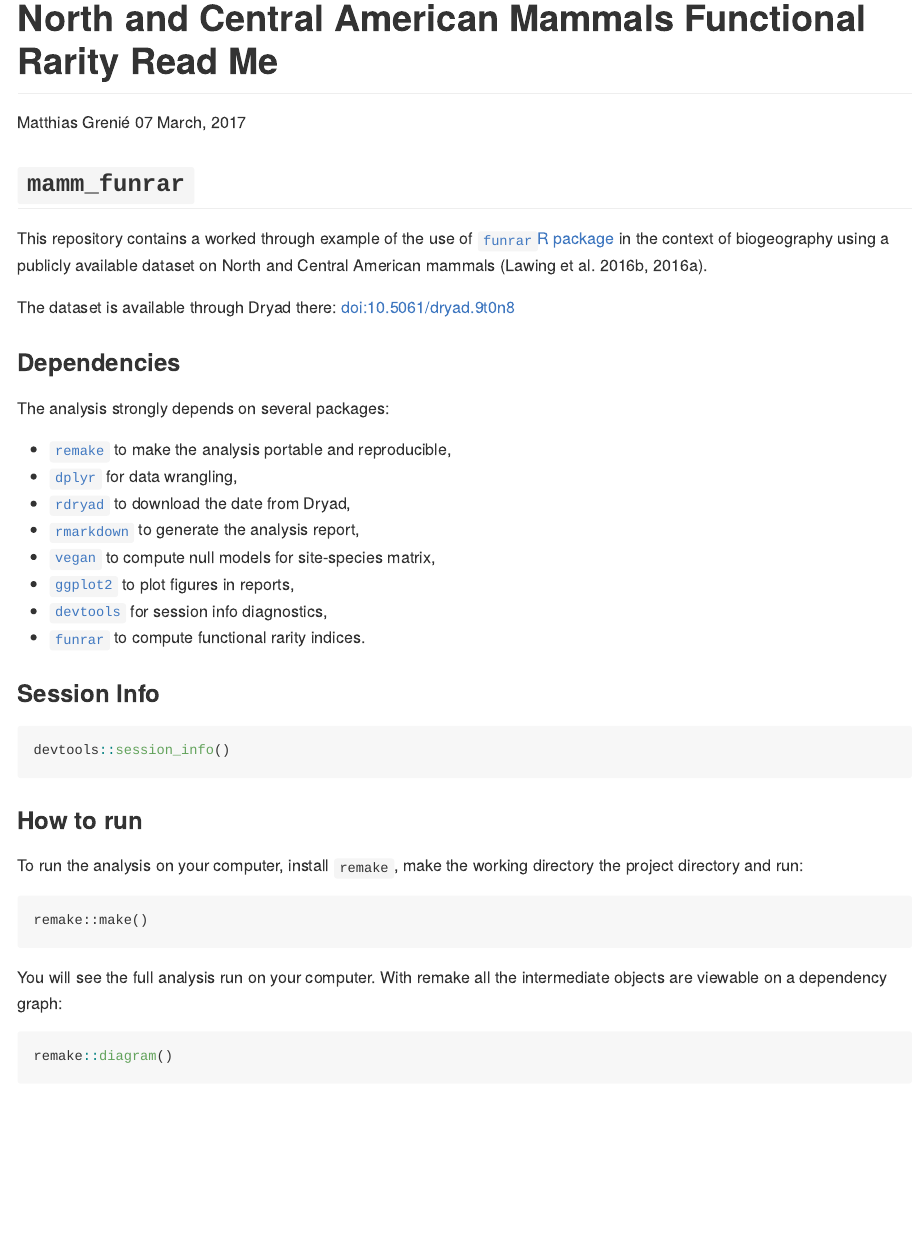
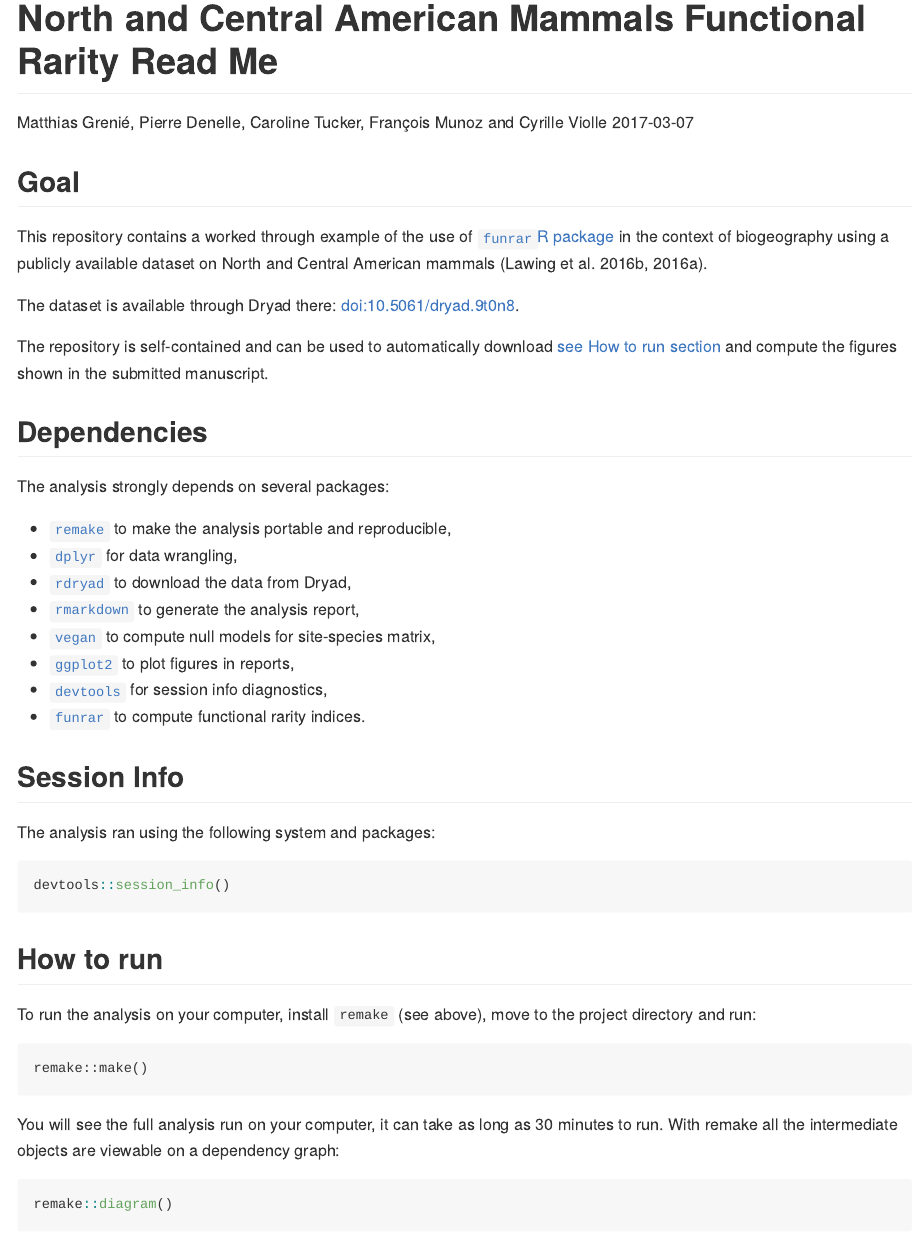
Before and after one commit to Rekyt/mamm_funrar, an R Markdown document (README.Rmd): the page in a window 1100 px wide, from its top. Rendered offline with R 4.5, knitr and Pandoc, with nearby package versions; some code elsewhere in the file could not run offline.

Commit message:
Completed README file, details on how to run, etc.

````diff
--- a/README.Rmd
+++ b/README.Rmd
@@ -1,7 +1,7 @@
 ---
 title: "North and Central American Mammals Functional Rarity Read Me"
-author: "Matthias Grenié"
-date: "`r format(Sys.Date(), '%d %B, %Y')`"
+author: "Matthias Grenié, Pierre Denelle, Caroline Tucker, François Munoz and Cyrille Violle"
+date: "`r Sys.Date()`"
 output: rmarkdown::github_document
 always_allow_html: yes
 bibliography: refs.bib
@@ -11,41 +11,45 @@ bibliography: refs.bib
 knitr::opts_chunk$set(echo = TRUE, fig.path = "README_figs/README-")
 ```
 
-## `mamm_funrar`
+## Goal
 
 This repository contains a worked through example of the use of [`funrar`R package](https://cran.r-project.org/package=funrar) in the context of biogeography using a publicly available dataset on North and Central American mammals [@lawing_community_2016; @lawing_data_2016].
 
-The dataset is available through Dryad there: [doi:10.5061/dryad.9t0n8](https://doi.org/10.5061/dryad.9t0n8)
+The dataset is available through Dryad there: [doi:10.5061/dryad.9t0n8](https://doi.org/10.5061/dryad.9t0n8).
 
-### Dependencies
+The repository is self-contained and can be used to automatically download [see How to run section](How to run) and compute the figures shown in the submitted manuscript.
+
+## Dependencies
 
 The analysis strongly depends on several packages:
 
 * [`remake`](https://github.com/richfitz/remake) to make the analysis portable and reproducible,
 * [`dplyr`](https://github.com/hadley/dplyr) for data wrangling,
-* [`rdryad`](https://github.com/ropensci/rdryad) to download the date from Dryad,
+* [`rdryad`](https://github.com/ropensci/rdryad) to download the data from Dryad,
 * [`rmarkdown`](https://github.com/rstudio/rmarkdown/) to generate the analysis report,
 * [`vegan`](https://github.com/vegandevs/vegan) to compute null models for site-species matrix,
 * [`ggplot2`](https://github.com/tidyverse/ggplot2) to plot figures in reports,
 * [`devtools`](https://github.com/hadley/devtools) for session info diagnostics,
 * [`funrar`](https://cran.r-project.org/package=funrar) to compute functional rarity indices.
 
-### Session Info
+## Session Info
+
+The analysis ran using the following system and packages:
 
 ```{r}
 devtools::session_info()
 ```
 
 
-### How to run
+## How to run
 
-To run the analysis on your computer, install `remake`, make the working directory the project directory and run:
+To run the analysis on your computer, install `remake` (see above), move to the project directory and run:
 
 ```
 remake::make()
 ```
 
-You will see the full analysis run on your computer.
+You will see the full analysis run on your computer, it can take as long as 30 minutes to run.
 With remake all the intermediate objects are viewable on a dependency graph:
 
 ```{r}
````
Also changed, not shown: README.html, README.md, README_figs/README-unnamed-chunk-2-1.png (added).
